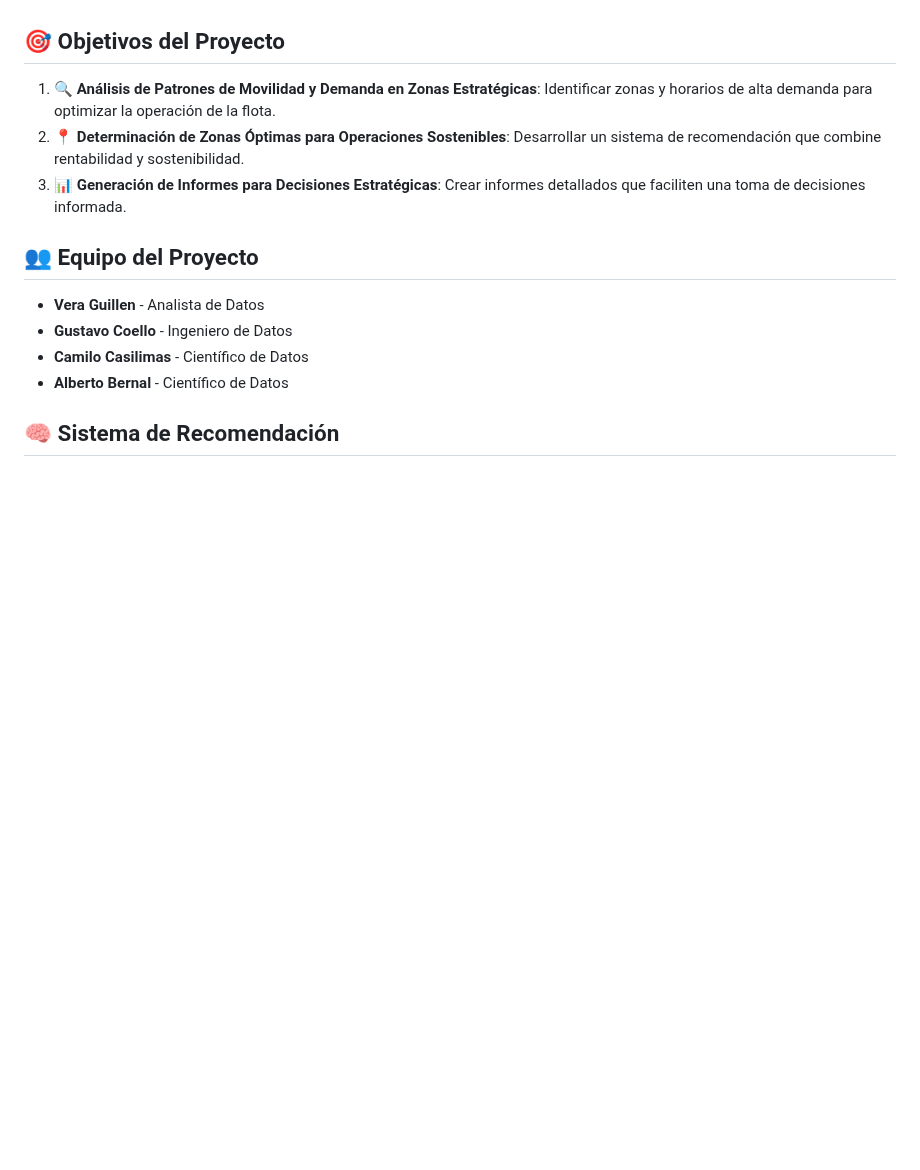
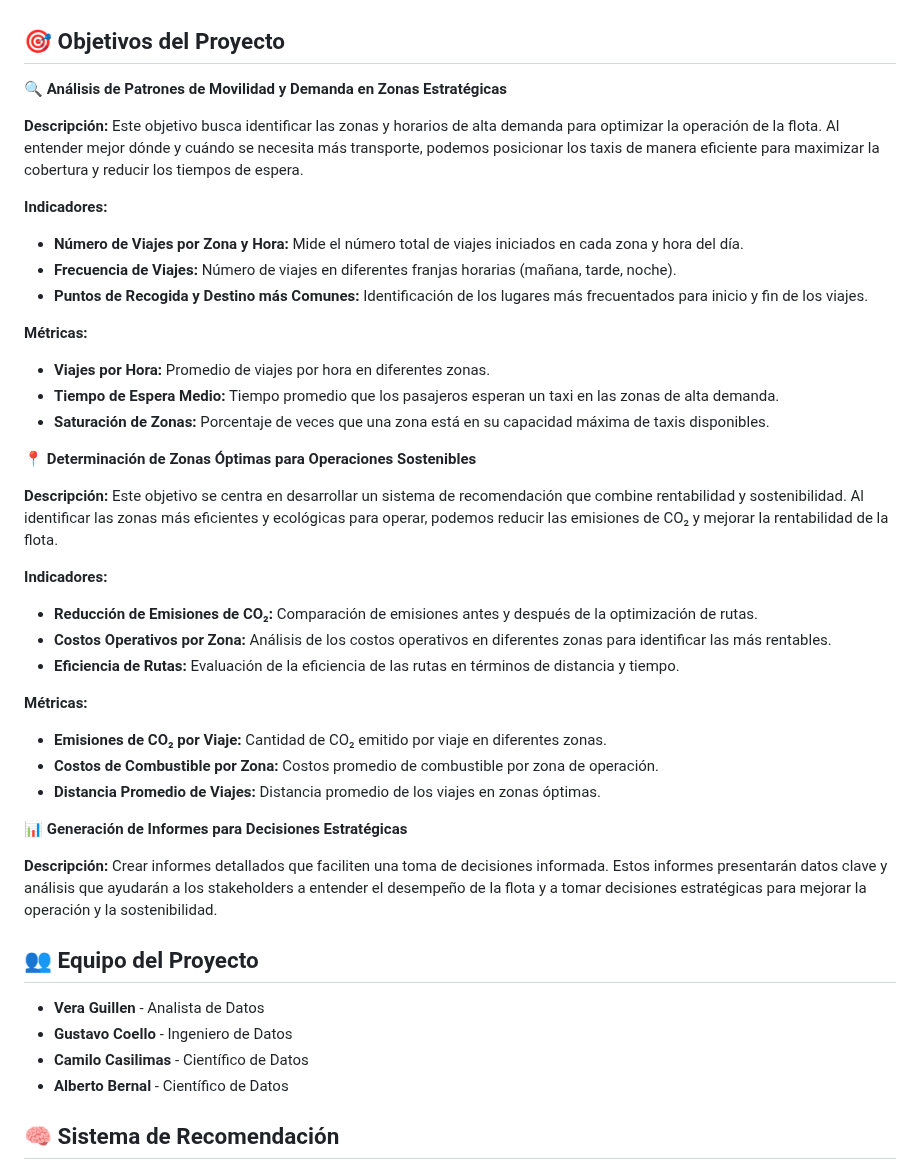
Before and after one commit to Ccasilimas/New_York_Taxis_IA, a Markdown page: README.md, the part around the change. GitHub-like rendering; blank space fills up the shorter version.

```diff
--- a/README.md
+++ b/README.md
@@ -7,9 +7,47 @@
 Este proyecto tiene como finalidad asesorar a una empresa de transporte de pasajeros en la evaluación y viabilidad de implementar una nueva flota de taxis ambientalmente amigables en la ciudad de Nueva York. Se busca identificar las mejores zonas para iniciar el negocio, considerando la rentabilidad y los patrones de movilidad, alineando así los objetivos financieros con un impacto positivo en el medio ambiente.
 
 ## 🎯 Objetivos del Proyecto
-1. **🔍 Análisis de Patrones de Movilidad y Demanda en Zonas Estratégicas**: Identificar zonas y horarios de alta demanda para optimizar la operación de la flota.
-2. **📍 Determinación de Zonas Óptimas para Operaciones Sostenibles**: Desarrollar un sistema de recomendación que combine rentabilidad y sostenibilidad.
-3. **📊 Generación de Informes para Decisiones Estratégicas**: Crear informes detallados que faciliten una toma de decisiones informada.
+
+ **🔍 Análisis de Patrones de Movilidad y Demanda en Zonas Estratégicas**
+
+**Descripción:**
+Este objetivo busca identificar las zonas y horarios de alta demanda para optimizar la operación de la flota. Al entender mejor dónde y cuándo se necesita más transporte, podemos posicionar los taxis de manera eficiente para maximizar la cobertura y reducir los tiempos de espera.
+
+**Indicadores:**
+
+- **Número de Viajes por Zona y Hora:** Mide el número total de viajes iniciados en cada zona y hora del día.
+- **Frecuencia de Viajes:** Número de viajes en diferentes franjas horarias (mañana, tarde, noche).
+- **Puntos de Recogida y Destino más Comunes:** Identificación de los lugares más frecuentados para inicio y fin de los viajes.
+
+**Métricas:**
+
+- **Viajes por Hora:** Promedio de viajes por hora en diferentes zonas.
+- **Tiempo de Espera Medio:** Tiempo promedio que los pasajeros esperan un taxi en las zonas de alta demanda.
+- **Saturación de Zonas:** Porcentaje de veces que una zona está en su capacidad máxima de taxis disponibles.
+
+ **📍 Determinación de Zonas Óptimas para Operaciones Sostenibles**
+
+**Descripción:**
+Este objetivo se centra en desarrollar un sistema de recomendación que combine rentabilidad y sostenibilidad. Al identificar las zonas más eficientes y ecológicas para operar, podemos reducir las emisiones de CO₂ y mejorar la rentabilidad de la flota.
+
+**Indicadores:**
+
+- **Reducción de Emisiones de CO₂:** Comparación de emisiones antes y después de la optimización de rutas.
+- **Costos Operativos por Zona:** Análisis de los costos operativos en diferentes zonas para identificar las más rentables.
+- **Eficiencia de Rutas:** Evaluación de la eficiencia de las rutas en términos de distancia y tiempo.
+
+**Métricas:**
+
+- **Emisiones de CO₂ por Viaje:** Cantidad de CO₂ emitido por viaje en diferentes zonas.
+- **Costos de Combustible por Zona:** Costos promedio de combustible por zona de operación.
+- **Distancia Promedio de Viajes:** Distancia promedio de los viajes en zonas óptimas.
+
+ **📊 Generación de Informes para Decisiones Estratégicas**
+
+**Descripción:**
+Crear informes detallados que faciliten una toma de decisiones informada. Estos informes presentarán datos clave y análisis que ayudarán a los stakeholders a entender el desempeño de la flota y a tomar decisiones estratégicas para mejorar la operación y la sostenibilidad.
+
+
 
 ## 👥 Equipo del Proyecto
 - **Vera Guillen** - Analista de Datos
```
